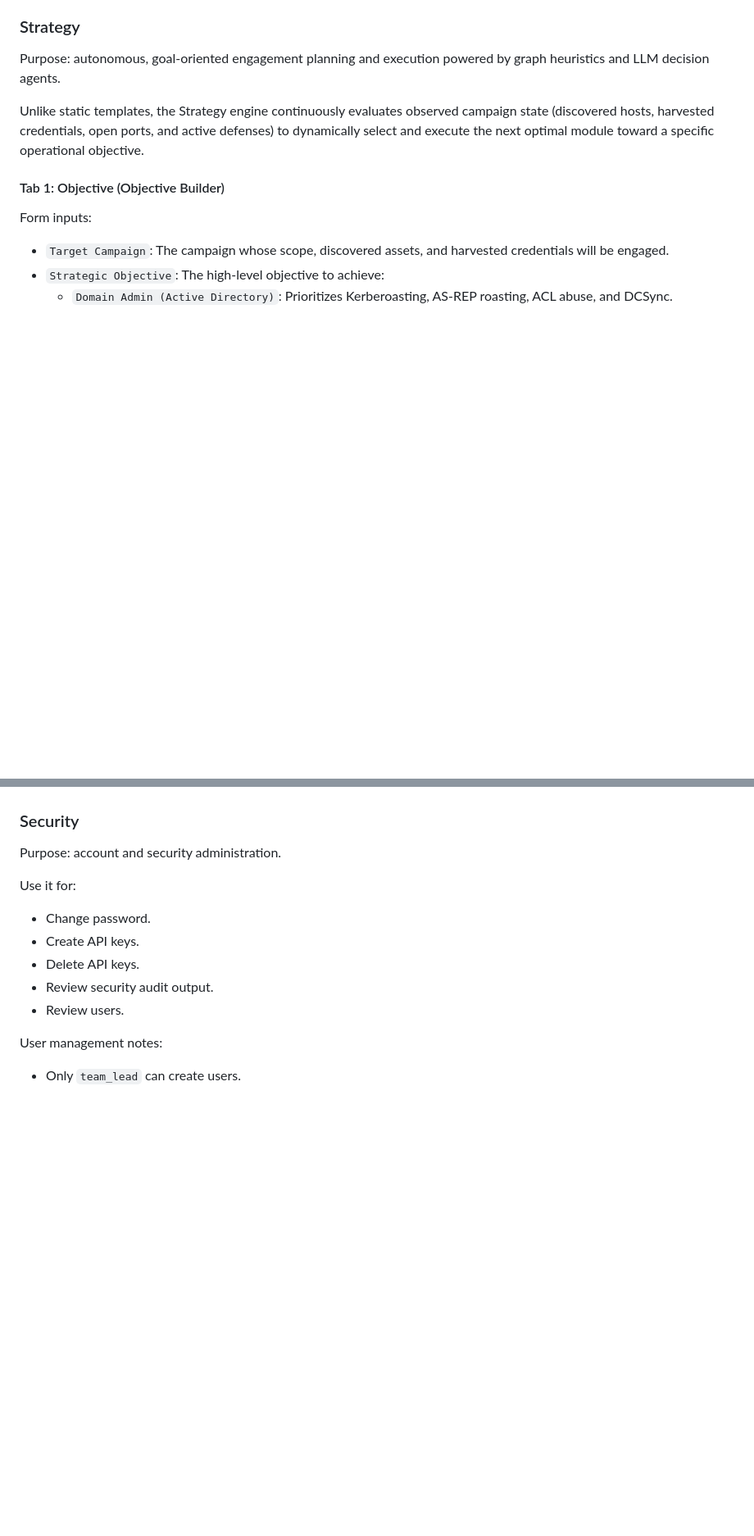
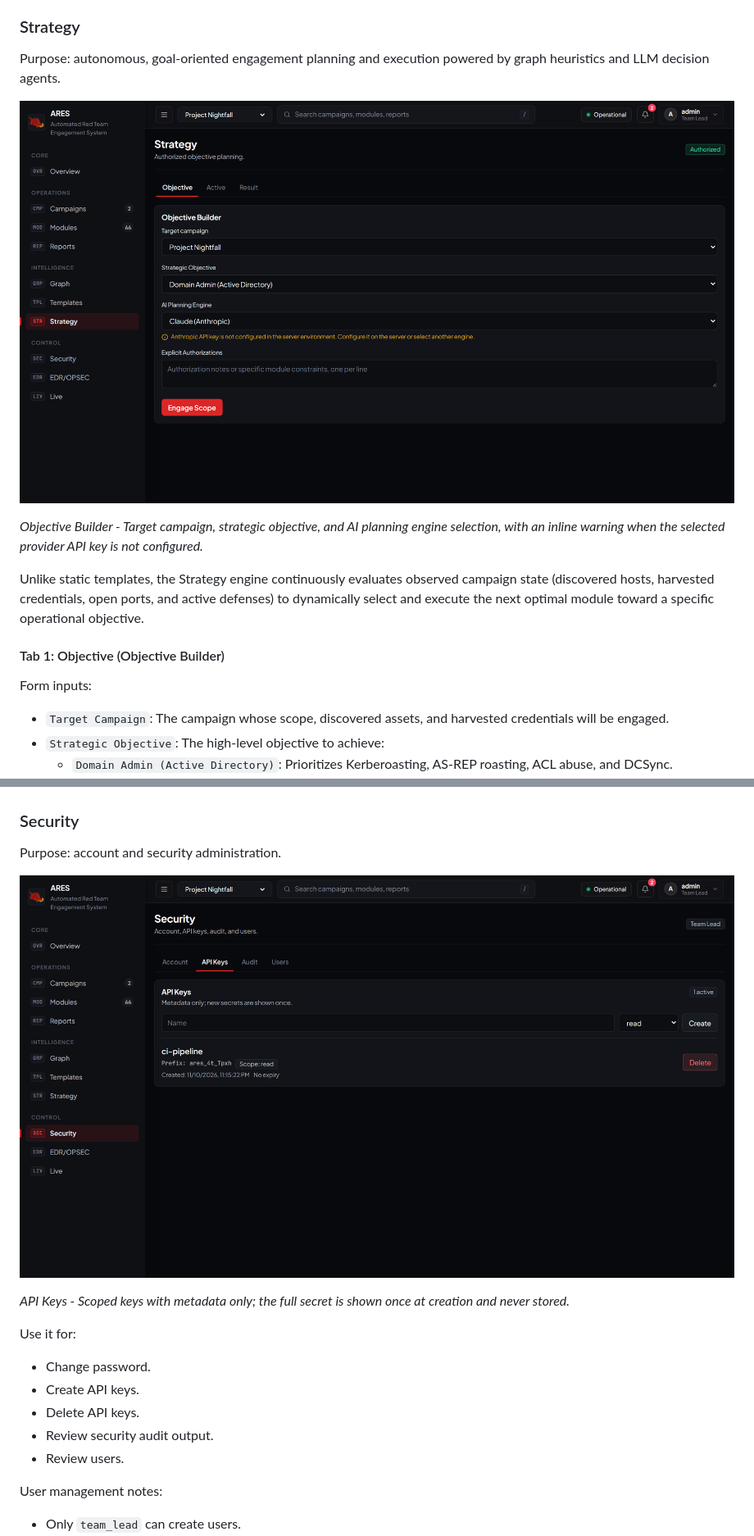
Before and after one commit to Mafifrizi/ARES, a Markdown page: docs/dashboard-guide.md, 2 parts joined by grey strips. Shown at 82% size. Rendered like a GitHub page; pictures changed too: docs/assets/screens/security-hd.png (added), docs/assets/screens/strategy-hd.png (added); blank space fills up the shorter version.

```diff
--- a/docs/dashboard-guide.md
+++ b/docs/dashboard-guide.md
@@ -418,6 +432,10 @@ Actions:
 ### Strategy
 
 Purpose: autonomous, goal-oriented engagement planning and execution powered by graph heuristics and LLM decision agents.
+
+![ARES Autonomous Strategy and AI Planner](assets/screens/strategy-hd.png)
+
+*Objective Builder - Target campaign, strategic objective, and AI planning engine selection, with an inline warning when the selected provider API key is not configured.*
 
 Unlike static templates, the Strategy engine continuously evaluates observed campaign state (discovered hosts, harvested credentials, open ports, and active defenses) to dynamically select and execute the next optimal module toward a specific operational objective.
 
@@ -496,6 +514,10 @@ The AI planner module performs a local planning/LLM call only. It does not conta
 
 Purpose: account and security administration.
 
+![ARES Zero-Trust Security Governance](assets/screens/security-hd.png)
+
+*API Keys - Scoped keys with metadata only; the full secret is shown once at creation and never stored.*
+
 Use it for:
 
 - Change password.
```
Also changed, not shown: other parts of docs/dashboard-guide.md (+22 -0 lines), docs/assets/screens/edr-hd.png (added), docs/assets/screens/live-hd.png (added), docs/assets/screens/reports-hd.png (added), docs/assets/screens/templates-hd.png (added).
